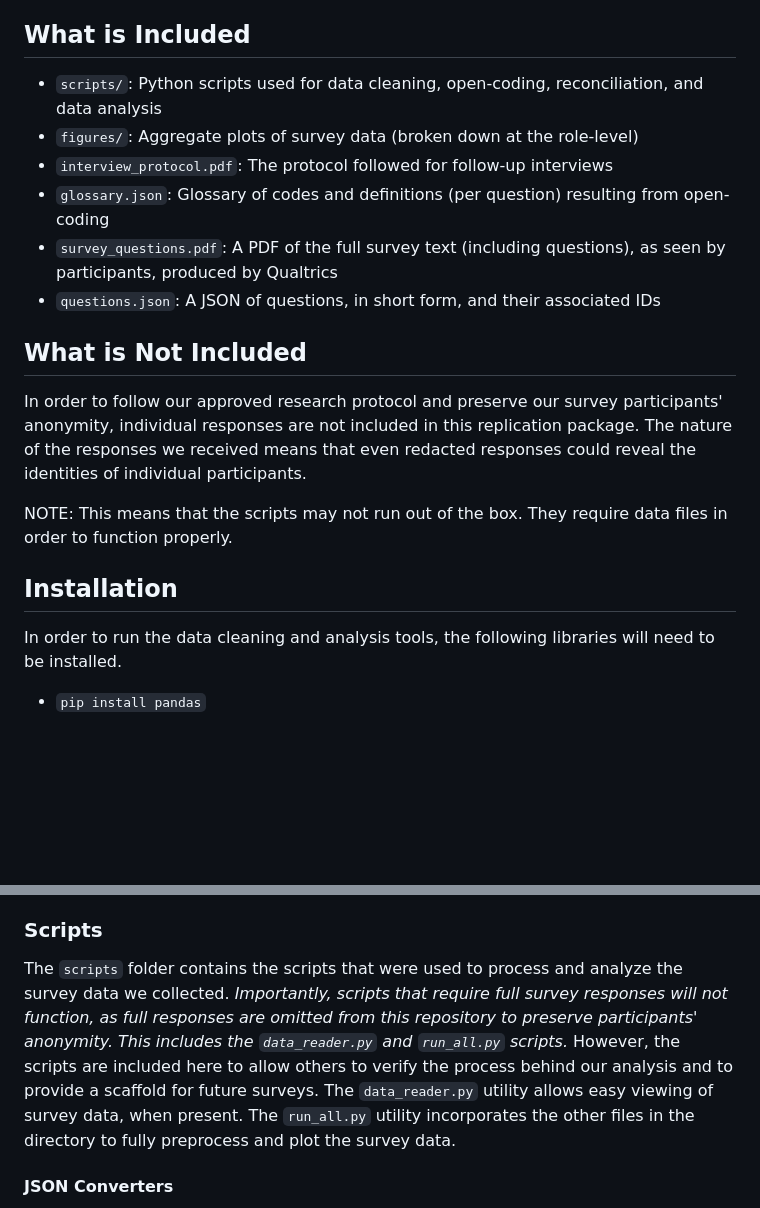
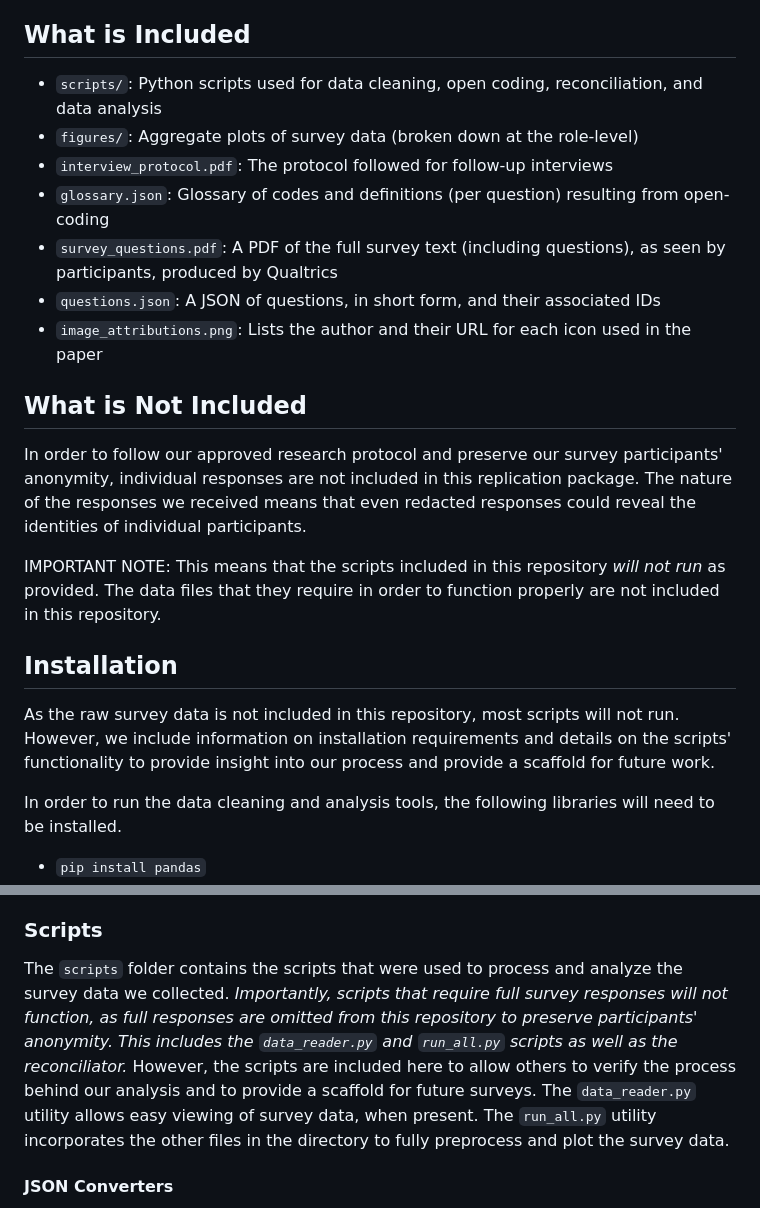
Before and after one commit to nwintersgill/licensing_issues_study, a Markdown page: README.md, 2 parts joined by grey strips. Drawn GitHub-style; blank space fills up the shorter version.

Commit message:
docs clarifications

```diff
--- a/README.md
+++ b/README.md
@@ -3,19 +3,22 @@
 Link to preprint: https://arxiv.org/abs/2403.14927
 
 ## What is Included
-- `scripts/`: Python scripts used for data cleaning, open-coding, reconciliation, and data analysis
+- `scripts/`: Python scripts used for data cleaning, open coding, reconciliation, and data analysis
 - `figures/`: Aggregate plots of survey data (broken down at the role-level)
 - `interview_protocol.pdf`: The protocol followed for follow-up interviews
 - `glossary.json`: Glossary of codes and definitions (per question) resulting from open-coding
 - `survey_questions.pdf`: A PDF of the full survey text (including questions), as seen by participants, produced by Qualtrics
 - `questions.json`: A JSON of questions, in short form, and their associated IDs
+- `image_attributions.png`: Lists the author and their URL for each icon used in the paper
 
 ## What is Not Included
 In order to follow our approved research protocol and preserve our survey participants' anonymity, individual responses are not included in this replication package. The nature of the responses we received means that even redacted responses could reveal the identities of individual participants.
 
-NOTE: This means that the scripts may not run out of the box.  They require data files in order to function properly.
+IMPORTANT NOTE: This means that the scripts included in this repository *will not run* as provided. The data files that they require in order to function properly are not included in this repository.
 
 ## Installation
+
+As the raw survey data is not included in this repository, most scripts will not run. However, we include information on installation requirements and details on the scripts' functionality to provide insight into our process and provide a scaffold for future work.
 
 In order to run the data cleaning and analysis tools, the following libraries will need to be installed.
 
@@ -32,7 +35,7 @@ The `figures` folder contains plots showing aggregated results from each questio
 
 ### Scripts
 
-The `scripts` folder contains the scripts that were used to process and analyze the survey data we collected. *Importantly, scripts that require full survey responses will not function, as full responses are omitted from this repository to preserve participants' anonymity. This includes the `data_reader.py` and `run_all.py` scripts.* However, the scripts are included here to allow others to verify the process behind our analysis and to provide a scaffold for future surveys. The `data_reader.py` utility allows easy viewing of survey data, when present. The `run_all.py` utility incorporates the other files in the directory to fully preprocess and plot the survey data.
+The `scripts` folder contains the scripts that were used to process and analyze the survey data we collected. *Importantly, scripts that require full survey responses will not function, as full responses are omitted from this repository to preserve participants' anonymity. This includes the `data_reader.py` and `run_all.py` scripts as well as the reconciliator.* However, the scripts are included here to allow others to verify the process behind our analysis and to provide a scaffold for future surveys. The `data_reader.py` utility allows easy viewing of survey data, when present. The `run_all.py` utility incorporates the other files in the directory to fully preprocess and plot the survey data.
 
 #### JSON Converters
 The files in the `json_converters` subfolder are utilized by `run_all.py` to preprocess raw survey data into a readable format.
```
